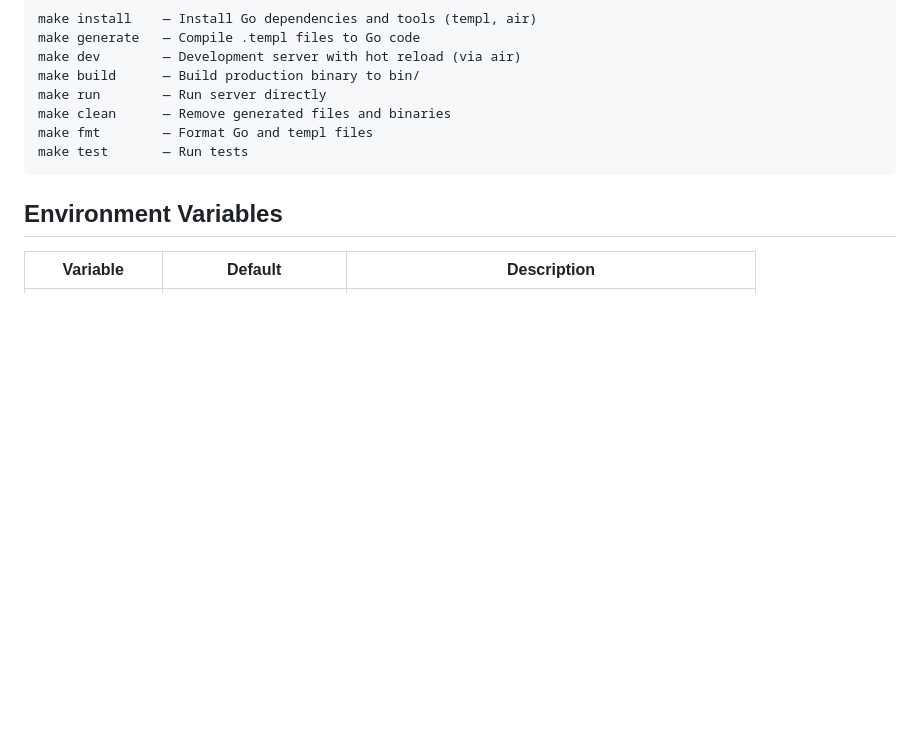
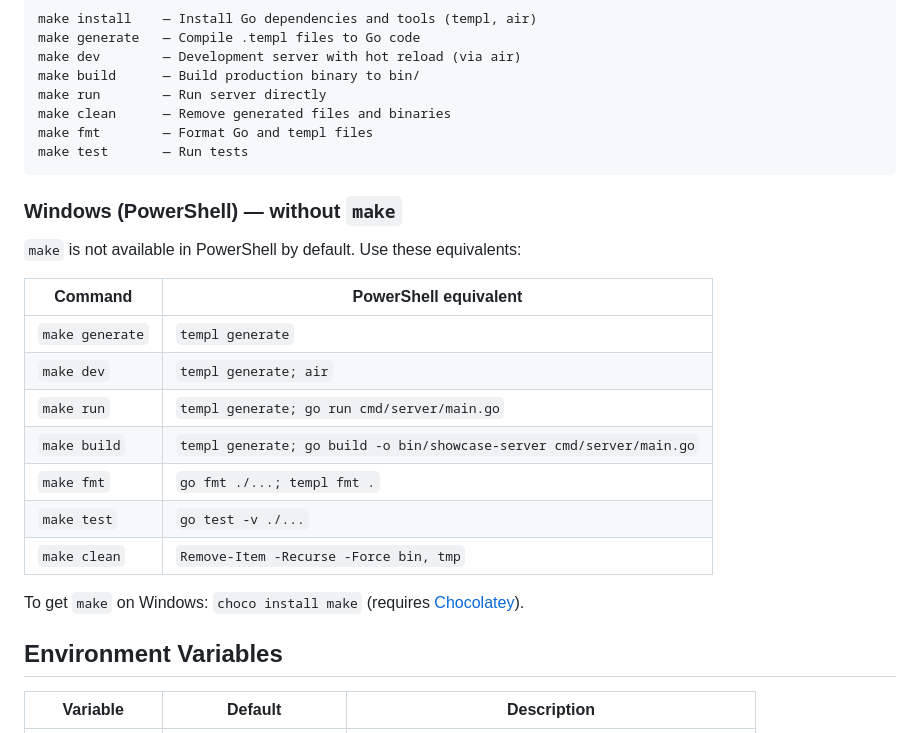
Before and after one commit to Barryprender/Secure-UI-Web, a Markdown page: README.md, the part around the change. GitHub-like rendering; blank space fills up the shorter version.

Commit message:
add powershell options

````diff
--- a/README.md
+++ b/README.md
@@ -140,6 +140,22 @@ make fmt        — Format Go and templ files
 make test       — Run tests
 ```
 
+### Windows (PowerShell) — without `make`
+
+`make` is not available in PowerShell by default. Use these equivalents:
+
+| Command | PowerShell equivalent |
+|---|---|
+| `make generate` | `templ generate` |
+| `make dev` | `templ generate; air` |
+| `make run` | `templ generate; go run cmd/server/main.go` |
+| `make build` | `templ generate; go build -o bin/showcase-server cmd/server/main.go` |
+| `make fmt` | `go fmt ./...; templ fmt .` |
+| `make test` | `go test -v ./...` |
+| `make clean` | `Remove-Item -Recurse -Force bin, tmp` |
+
+To get `make` on Windows: `choco install make` (requires [Chocolatey](https://chocolatey.org/)).
+
 ## Environment Variables
 
 | Variable | Default | Description |
````
